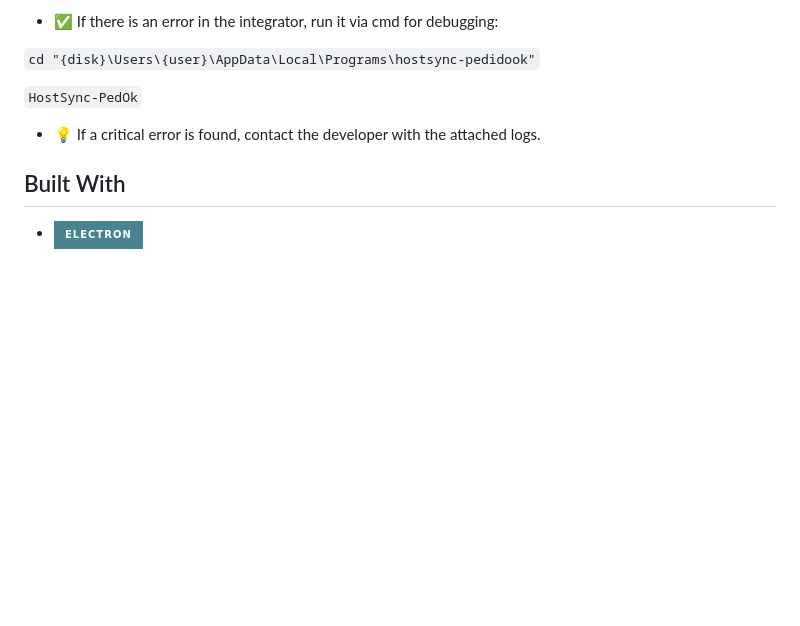
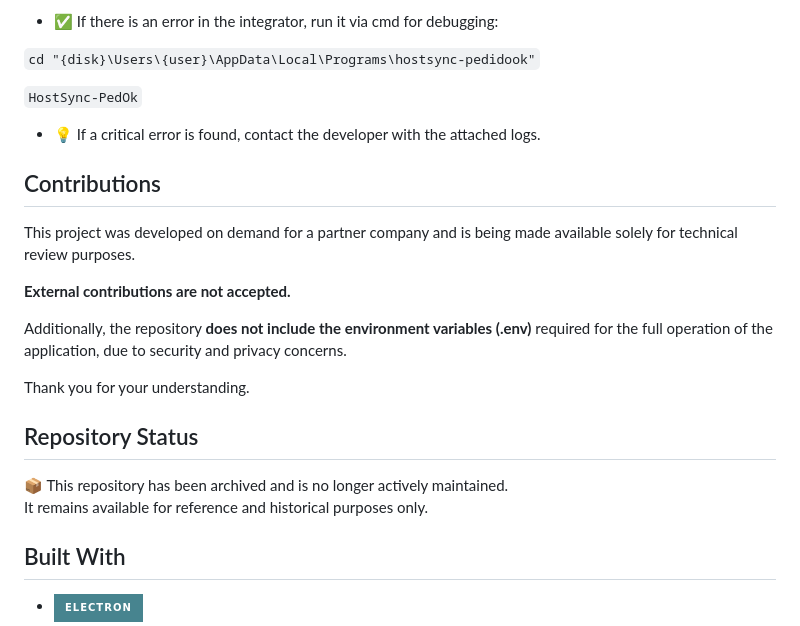
Before and after one commit to rodrigoDearo/HostSync-PedidoOk, a Markdown page: README.md, the part around the change. Rendered like a GitHub page; badges without logos; blank space fills up the shorter version.

```diff
--- a/README.md
+++ b/README.md
@@ -98,6 +98,22 @@ This will generate the necessary executable files for deployment.
 
 - 💡 If a critical error is found, contact the developer with the attached logs.
 
+## Contributions
+
+This project was developed on demand for a partner company and is being made available solely for technical review purposes.
+
+**External contributions are not accepted.**
+
+Additionally, the repository **does not include the environment variables (.env)** required for the full operation of the application, due to security and privacy concerns.
+
+Thank you for your understanding.
+
+## Repository Status
+
+📦 This repository has been archived and is no longer actively maintained.
+It remains available for reference and historical purposes only.
+
+
 ## Built With
 
 * ![Electron](https://img.shields.io/badge/electron-%2347848F.svg?style=for-the-badge&logo=electron&logoColor=white)
```
